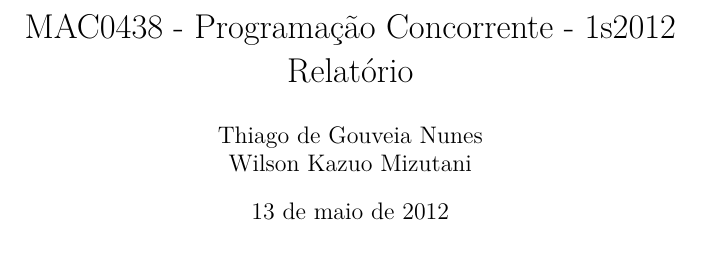
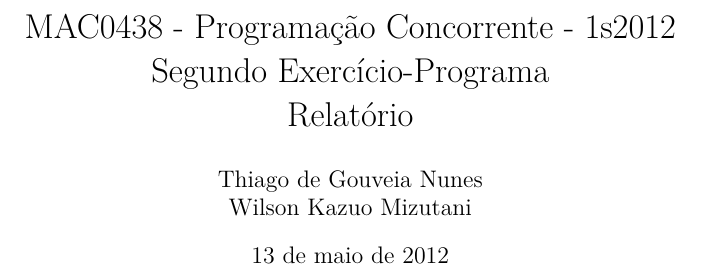
Before and after one commit to gorobaum/cc-ep2, a LaTeX document (relatorio.tex): part of page 1 of 90, cut so that both start at the same text. Compiled offline with pdfLaTeX.

Commit message:
Relatório feito... eu espero.

```diff
--- a/relatorio.tex
+++ b/relatorio.tex
@@ -9,7 +9,7 @@
 \begin{document}
 
 \begin{titlepage}
-  \title{MAC0438 - Programação Concorrente - 1s2012 \\ Relatório}
+  \title{MAC0438 - Programação Concorrente - 1s2012 \\ Segundo Exercício-Programa \\ Relatório}
   \author{Thiago de Gouveia Nunes \\ Wilson Kazuo Mizutani}
   \thispagestyle{empty}
 \end{titlepage}
```
Also changed, not shown: relatorio.pdf.
